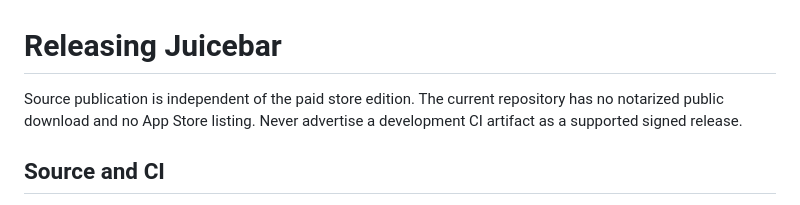
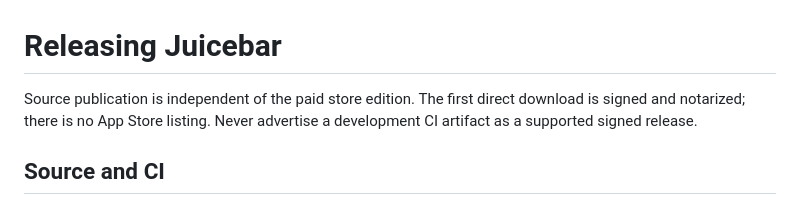
Before and after one commit to Rasalas/juicebar, a Markdown page: docs/releasing.md, the part around the change. GitHub-like rendering.

```diff
--- a/docs/releasing.md
+++ b/docs/releasing.md
@@ -1,6 +1,6 @@
 # Releasing Juicebar
 
-Source publication is independent of the paid store edition. The current repository has no notarized public download and no App Store listing. Never advertise a development CI artifact as a supported signed release.
+Source publication is independent of the paid store edition. The first direct download is signed and notarized; there is no App Store listing. Never advertise a development CI artifact as a supported signed release.
 
 ## Source and CI
 
```
Also changed, not shown: README.md (+3 -1 lines), docs/validation.md (+7 -1 lines).
